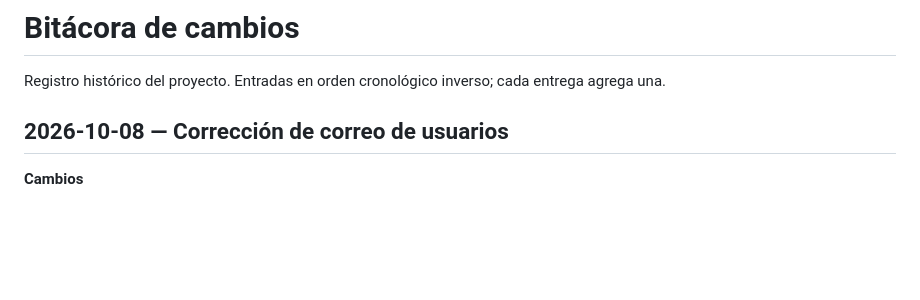
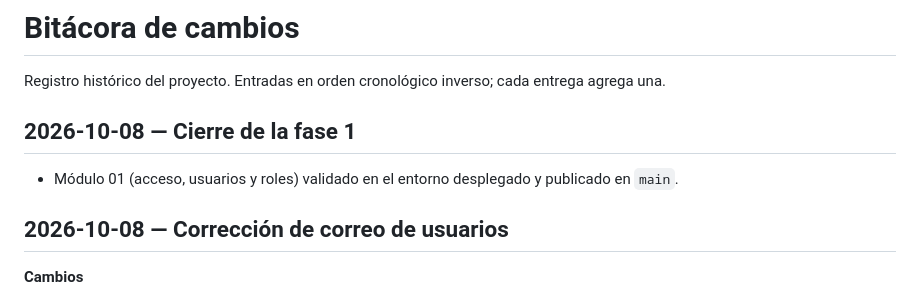
Before and after one commit to DatzinDev/OpenDesk, a Markdown page: docs/bitacora.md, the part around the change. GitHub-like rendering; blank space fills up the shorter version.

Commit message:
docs(bitacora): se registra el cierre de la fase 1

```diff
--- a/docs/bitacora.md
+++ b/docs/bitacora.md
@@ -1,6 +1,10 @@
 # Bitácora de cambios
 
 Registro histórico del proyecto. Entradas en orden cronológico inverso; cada entrega agrega una.
+
+## 2026-10-08 — Cierre de la fase 1
+
+- Módulo 01 (acceso, usuarios y roles) validado en el entorno desplegado y publicado en `main`.
 
 ## 2026-10-08 — Corrección de correo de usuarios
 
```
